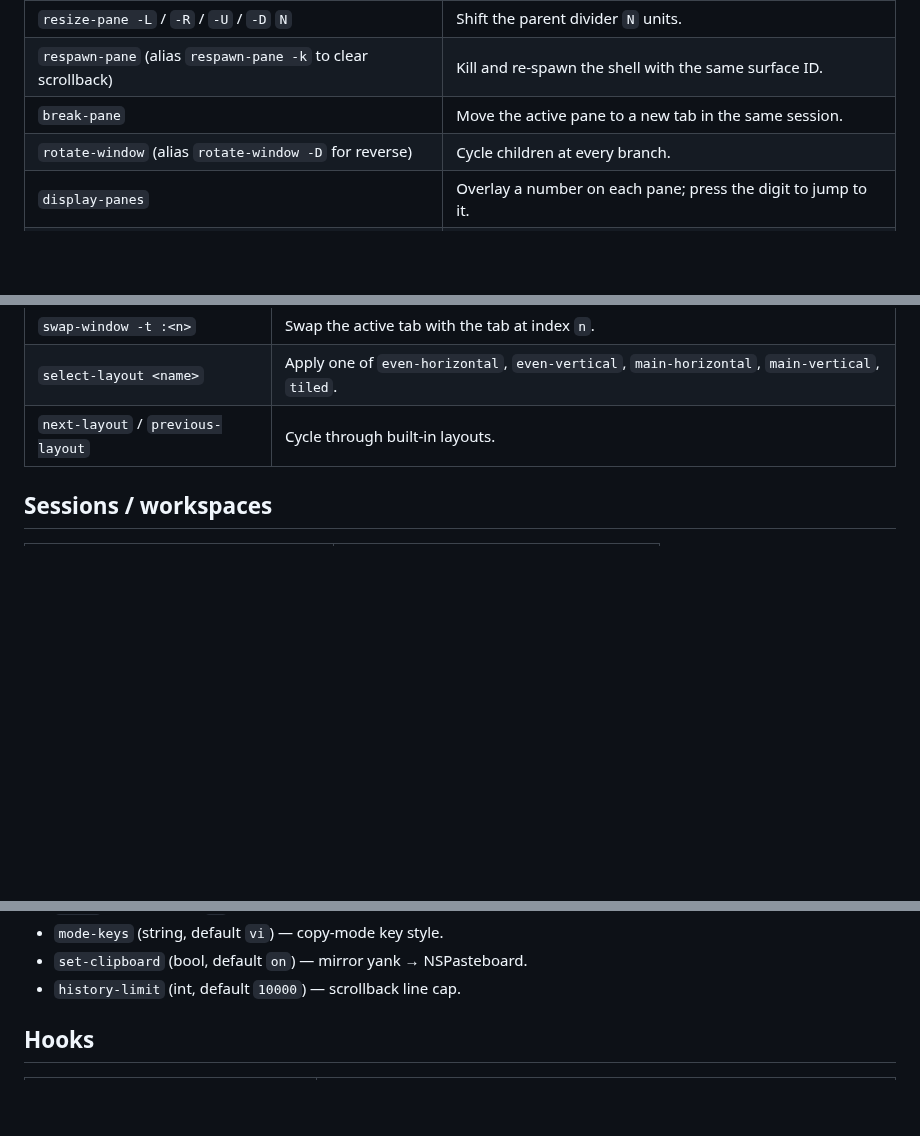
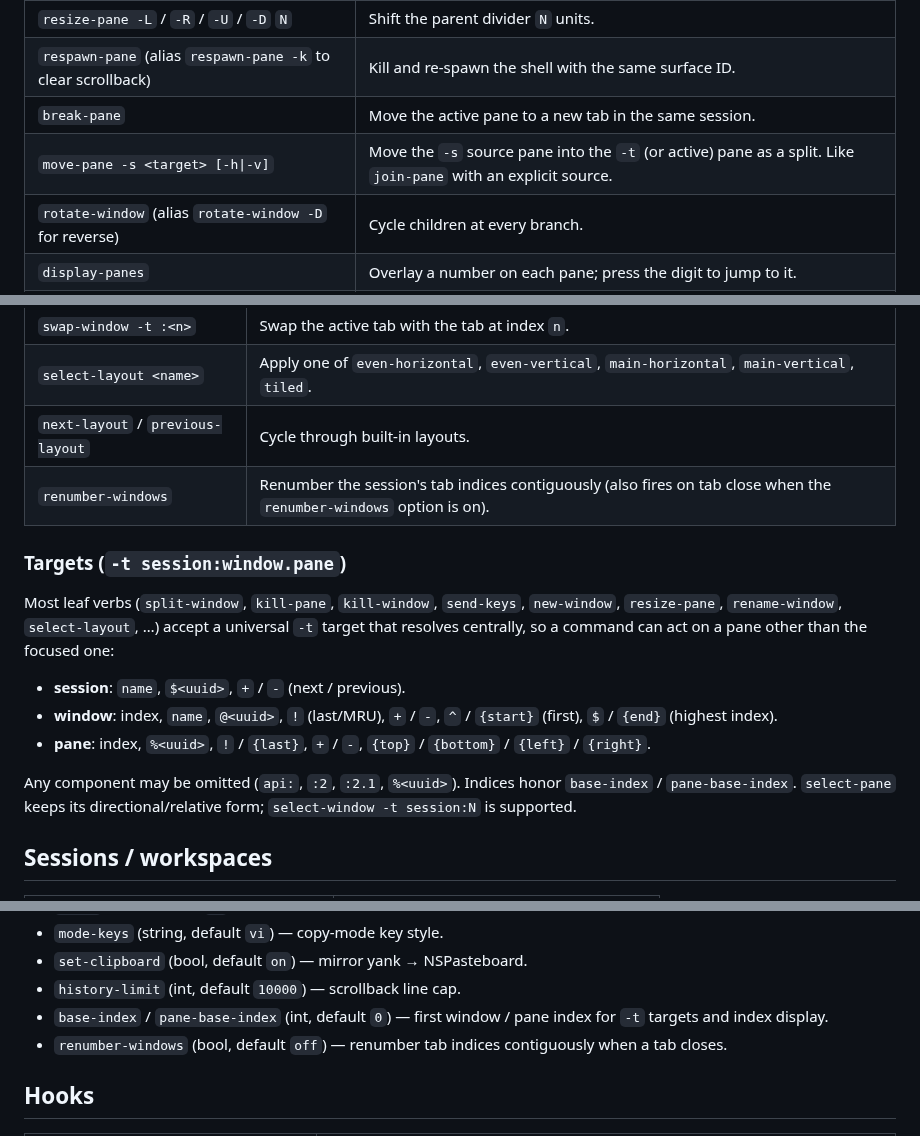
Before and after one commit to robzilla1738/harness-terminal, a Markdown page: docs/COMMANDS.md, 3 parts joined by grey strips. Drawn GitHub-style; blank space fills up the shorter version.

Commit message:
Docs: record -t targets, base-index, move-pane, renumber-windows
Flip the target-syntax and base-index rows in TMUX_PARITY.md to done, add
move-pane/renumber-windows rows, and document the universal -t grammar and new
options in COMMANDS.md.

```diff
--- a/docs/COMMANDS.md
+++ b/docs/COMMANDS.md
@@ -19,6 +19,7 @@ Every action — keystroke binding, palette entry, `:` prompt, hook firing, `har
 | `resize-pane -L` / `-R` / `-U` / `-D` `N` | Shift the parent divider `N` units. |
 | `respawn-pane` (alias `respawn-pane -k` to clear scrollback) | Kill and re-spawn the shell with the same surface ID. |
 | `break-pane` | Move the active pane to a new tab in the same session. |
+| `move-pane -s <target> [-h\|-v]` | Move the `-s` source pane into the `-t` (or active) pane as a split. Like `join-pane` with an explicit source. |
 | `rotate-window` (alias `rotate-window -D` for reverse) | Cycle children at every branch. |
 | `display-panes` | Overlay a number on each pane; press the digit to jump to it. |
 | `synchronize-panes [on\|off]` | Toggle mirroring typed input to every pane in the tab. |
@@ -36,6 +37,24 @@ Every action — keystroke binding, palette entry, `:` prompt, hook firing, `har
 | `swap-window -t :<n>` | Swap the active tab with the tab at index `n`. |
 | `select-layout <name>` | Apply one of `even-horizontal`, `even-vertical`, `main-horizontal`, `main-vertical`, `tiled`. |
 | `next-layout` / `previous-layout` | Cycle through built-in layouts. |
+| `renumber-windows` | Renumber the session's tab indices contiguously (also fires on tab close when the `renumber-windows` option is on). |
+
+### Targets (`-t session:window.pane`)
+
+Most leaf verbs (`split-window`, `kill-pane`, `kill-window`, `send-keys`,
+`new-window`, `resize-pane`, `rename-window`, `select-layout`, …) accept a
+universal `-t` target that resolves centrally, so a command can act on a pane
+other than the focused one:
+
+- **session**: `name`, `$<uuid>`, `+` / `-` (next / previous).
+- **window**: index, `name`, `@<uuid>`, `!` (last/MRU), `+` / `-`, `^` / `{start}`
+  (first), `$` / `{end}` (highest index).
+- **pane**: index, `%<uuid>`, `!` / `{last}`, `+` / `-`, `{top}` / `{bottom}` /
+  `{left}` / `{right}`.
+
+Any component may be omitted (`api:`, `:2`, `:2.1`, `%<uuid>`). Indices honor
+`base-index` / `pane-base-index`. `select-pane` keeps its directional/relative
+form; `select-window -t session:N` is supported.
 
 ## Sessions / workspaces
 
@@ -97,6 +116,8 @@ Built-in defaults include:
 - `mode-keys` (string, default `vi`) — copy-mode key style.
 - `set-clipboard` (bool, default `on`) — mirror yank → NSPasteboard.
 - `history-limit` (int, default `10000`) — scrollback line cap.
+- `base-index` / `pane-base-index` (int, default `0`) — first window / pane index for `-t` targets and index display.
+- `renumber-windows` (bool, default `off`) — renumber tab indices contiguously when a tab closes.
 
 ## Hooks
 
```
Also changed, not shown: docs/TMUX_PARITY.md (+4 -5 lines).
